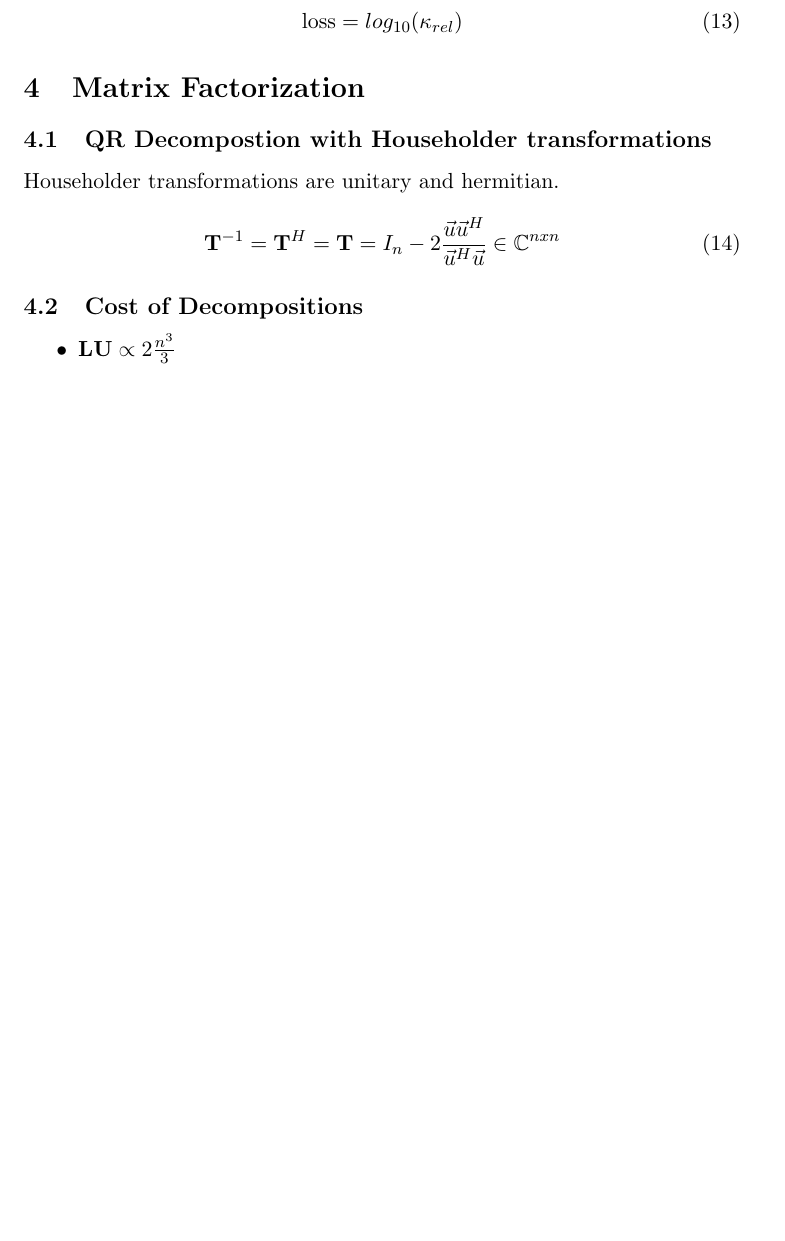
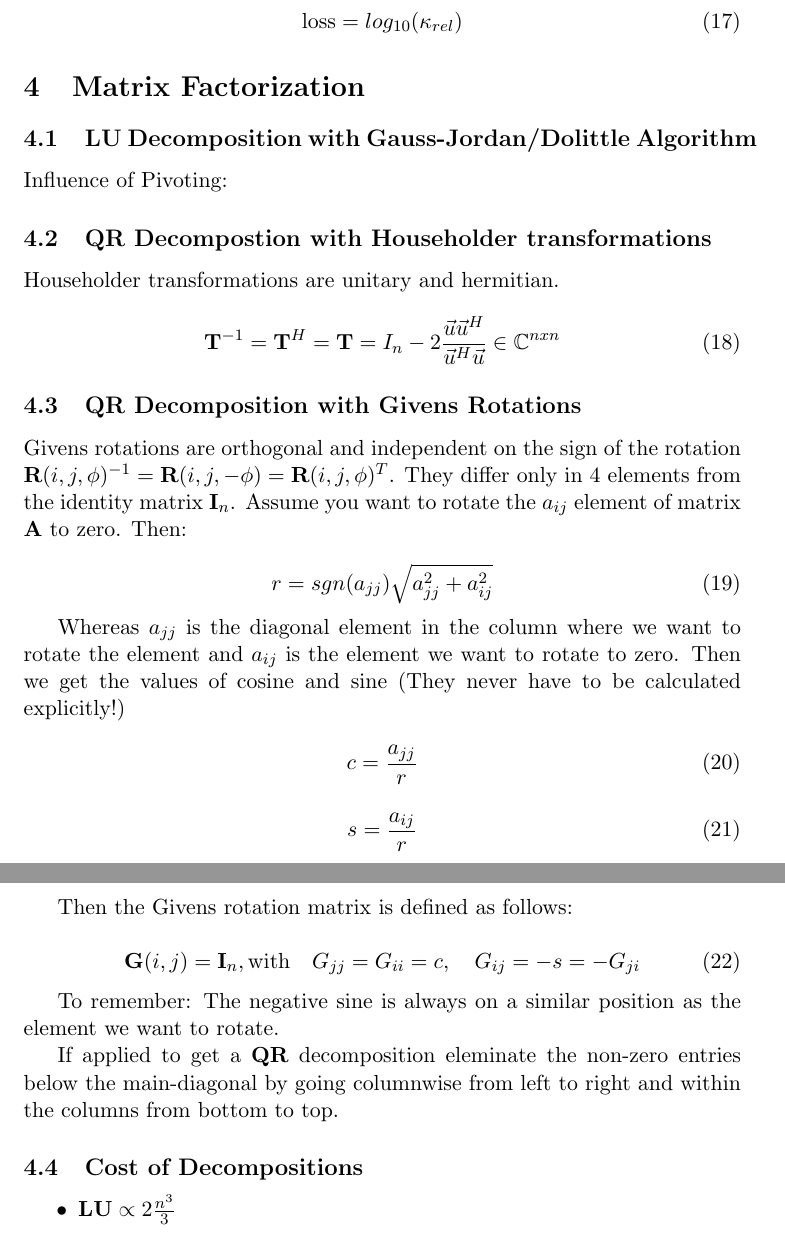
Before and after one commit to Ceyron/numerical_programming_cheatsheet, a LaTeX document (cheat_sheet.tex): part of page 4 of 8 before the commit and two parts of pages 5 and 6 of 10 after it, the two joined at a grey line, cut so that both start at the same text, the shorter picture padded with empty space. Compiled offline with pdfLaTeX.

Commit message:
some more additions, still not finished yet

```diff
--- a/cheat_sheet.tex
+++ b/cheat_sheet.tex
@@ -155,6 +204,10 @@ norm)
 
 \section{Matrix Factorization}
 
+\subsection{LU Decomposition with Gauss-Jordan/Dolittle Algorithm}
+
+Influence of Pivoting:
+
 \subsection{QR Decompostion with Householder transformations}
 
 Householder transformations are unitary and hermitian.
@@ -163,6 +216,45 @@ Householder transformations are unitary and hermitian.
     \mathbf{T}^{-1} = \mathbf{T}^H = \mathbf{T} = I_n - 2
     \frac{\vec{u}\vec{u}^H}{\vec{u}^H\vec{u}} \in \mathbb{C}^{n x n}
 \end{equation}
+
+\subsection{QR Decomposition with Givens Rotations}
+
+Givens rotations are orthogonal and independent on the sign of the
+rotation $\mathbf{R}(i,j,\phi)^{-1} = \mathbf{R}(i,j, -\phi) = \mathbf{R}(i,j,
+\phi)^{T}$. They differ only in 4 elements from the identity matrix
+$\mathbf{I}_n$. Assume you want to rotate the $a_{ij}$ element of matrix
+$\mathbf{A}$ to zero. Then:
+
+\begin{equation}
+    r = sgn(a_{jj}) \sqrt{a_{jj}^2 + a_{ij}^2}
+\end{equation}
+
+Whereas $a_{jj}$ is the diagonal element in the column where we want to rotate
+the element and $a_{ij}$ is the element we want to rotate to zero. Then we get
+the values of cosine and sine (They never have to be calculated explicitly!)
+
+\begin{equation}
+    c = \frac{a_{jj}}{r}
+\end{equation}
+
+\begin{equation}
+    s = \frac{a_{ij}}{r}
+\end{equation}
+
+Then the Givens rotation matrix is defined as follows:
+
+\begin{equation}
+    \mathbf{G}(i, j) = \mathbf{I}_n, \text{with} \quad
+    G_{jj} = G_{ii} = c, \quad G_{ij} = -s = -G_{ji}
+\end{equation}
+
+To remember: The negative sine is always on a similar position as the element we
+want to rotate.
+
+
+If applied to get a $\mathbf{QR}$ decomposition eleminate the non-zero entries
+below the main-diagonal by going columnwise from left to right and within the
+columns from bottom to top.
 
 \subsection{Cost of Decompositions}
 
```
Also changed, not shown: cheat_sheet.tex (51 more changed lines).
